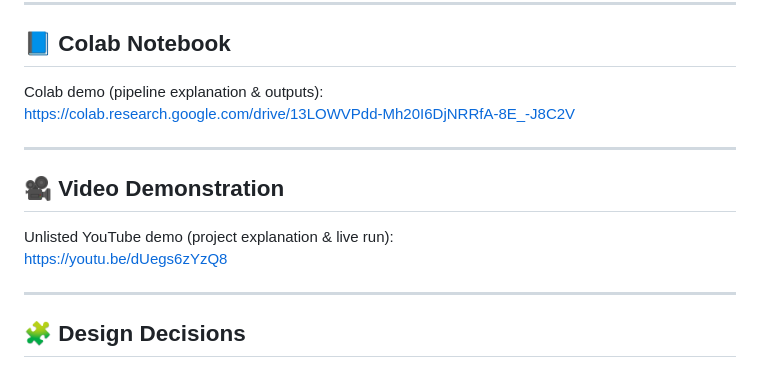
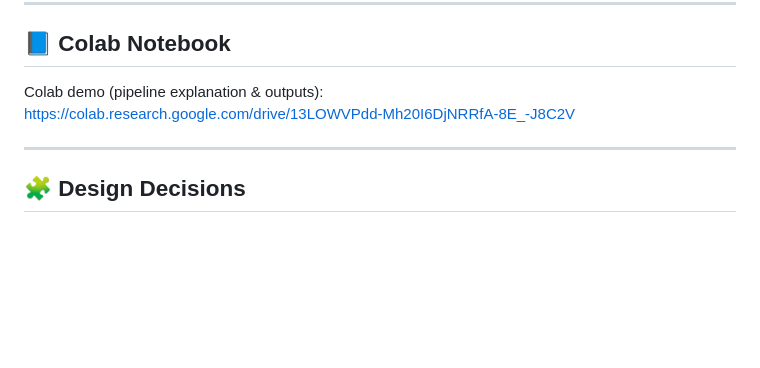
Before and after one commit to Deepika-saravanan/Knowledge_Graph_Builder_from_Text, a Markdown page: README.md, the part around the change. GitHub-like rendering; blank space fills up the shorter version.

Commit message:
Updated README
Removed video demonstration section from README.

```diff
--- a/README.md
+++ b/README.md
@@ -163,13 +163,6 @@ https://colab.research.google.com/drive/13LOWVPdd-Mh20I6DjNRRfA-8E_-J8C2V
 
 ---
 
-## 🎥 Video Demonstration
-
-Unlisted YouTube demo (project explanation & live run):
-https://youtu.be/dUegs6zYzQ8
-
----
-
 ## 🧩 Design Decisions
 
 - Neo4j chosen for natural relationship representation
```
